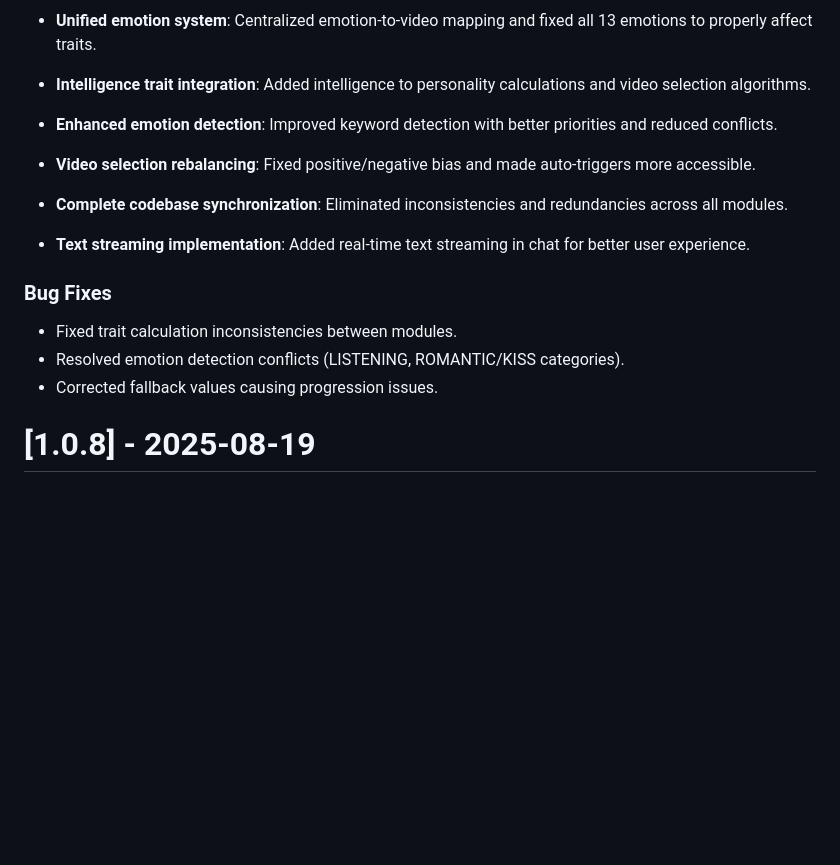
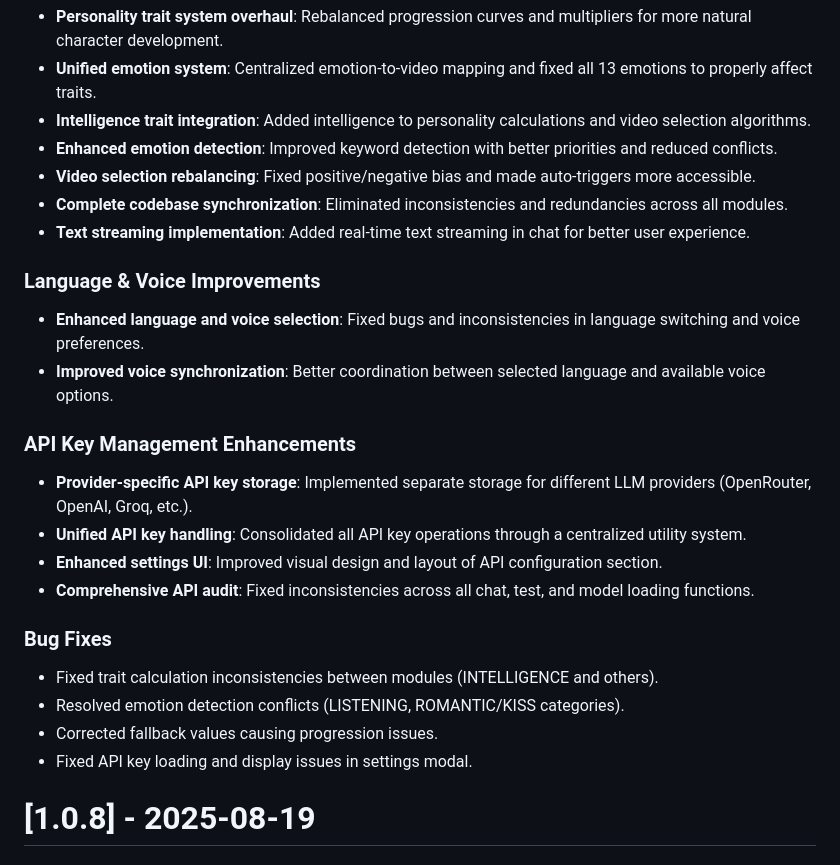
Before and after one commit to virtualkimi/virtual-kimi, a Markdown page: CHANGELOG.md, the part around the change. Drawn GitHub-style; blank space fills up the shorter version.

```diff
--- a/CHANGELOG.md
+++ b/CHANGELOG.md
@@ -10,14 +10,26 @@
 - **Enhanced emotion detection**: Improved keyword detection with better priorities and reduced conflicts.
 - **Video selection rebalancing**: Fixed positive/negative bias and made auto-triggers more accessible.
 - **Complete codebase synchronization**: Eliminated inconsistencies and redundancies across all modules.
+- **Text streaming implementation**: Added real-time text streaming in chat for better user experience.
 
-- **Text streaming implementation**: Added real-time text streaming in chat for better user experience.
+### Language & Voice Improvements
+
+- **Enhanced language and voice selection**: Fixed bugs and inconsistencies in language switching and voice preferences.
+- **Improved voice synchronization**: Better coordination between selected language and available voice options.
+
+### API Key Management Enhancements
+
+- **Provider-specific API key storage**: Implemented separate storage for different LLM providers (OpenRouter, OpenAI, Groq, etc.).
+- **Unified API key handling**: Consolidated all API key operations through a centralized utility system.
+- **Enhanced settings UI**: Improved visual design and layout of API configuration section.
+- **Comprehensive API audit**: Fixed inconsistencies across all chat, test, and model loading functions.
 
 ### Bug Fixes
 
-- Fixed trait calculation inconsistencies between modules.
+- Fixed trait calculation inconsistencies between modules (INTELLIGENCE and others).
 - Resolved emotion detection conflicts (LISTENING, ROMANTIC/KISS categories).
 - Corrected fallback values causing progression issues.
+- Fixed API key loading and display issues in settings modal.
 
 # [1.0.8] - 2025-08-19
 
```
